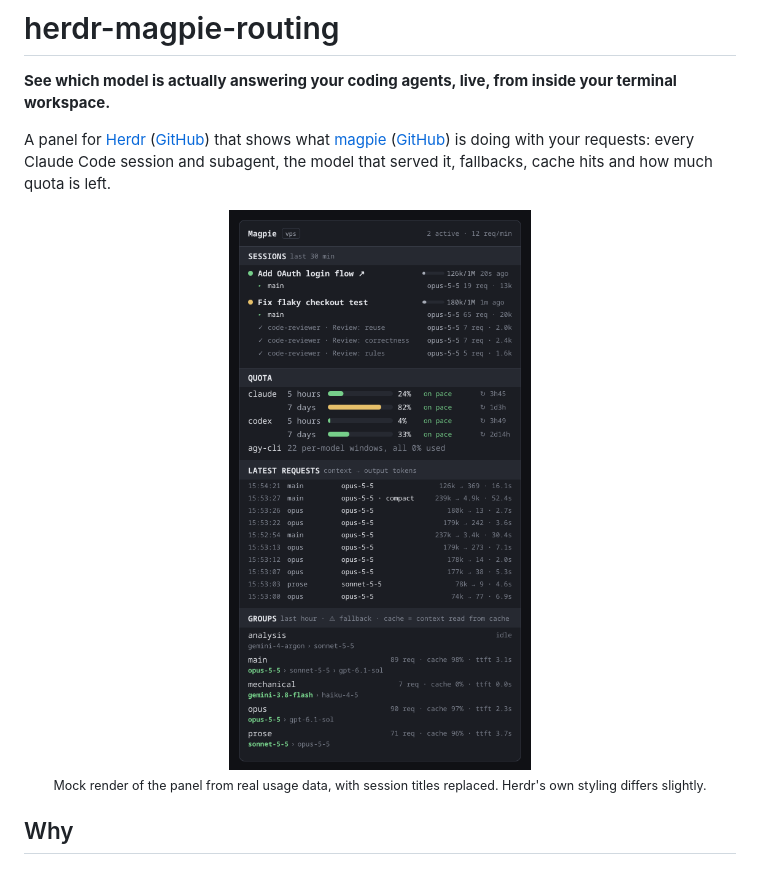
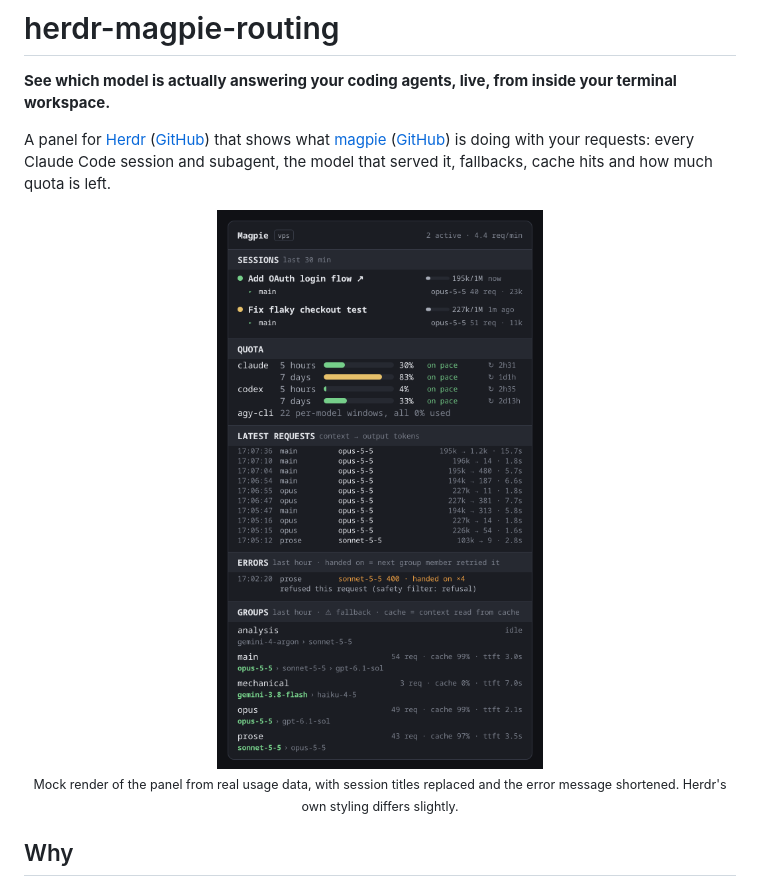
Before and after one commit to Sarimarcus/herdr-magpie-routing, a Markdown page: README.md, the part around the change. Rendered like a GitHub page; pictures changed too: docs/images/panel.png.

Commit message:
chore: release 0.2.0, screenshot with the Errors section
Co-Authored-By: Claude Code <noreply@anthropic.com>

```diff
--- a/README.md
+++ b/README.md
@@ -6,7 +6,7 @@ A panel for [Herdr](https://herdr.dev/) ([GitHub](https://github.com/herdrdev))
 
 <p align="center">
   <img src="docs/images/panel.png" alt="The Magpie panel: sessions with their subagents, quota bars, latest requests and group fallback chains" width="460">
-  <br><sub>Mock render of the panel from real usage data, with session titles replaced. Herdr's own styling differs slightly.</sub>
+  <br><sub>Mock render of the panel from real usage data, with session titles replaced and the error message shortened. Herdr's own styling differs slightly.</sub>
 </p>
 
 ## Why
```
Also changed, not shown: CHANGELOG.md (+2 -0 lines), docs/panel.md (+1 -1 lines), 2 other files.
